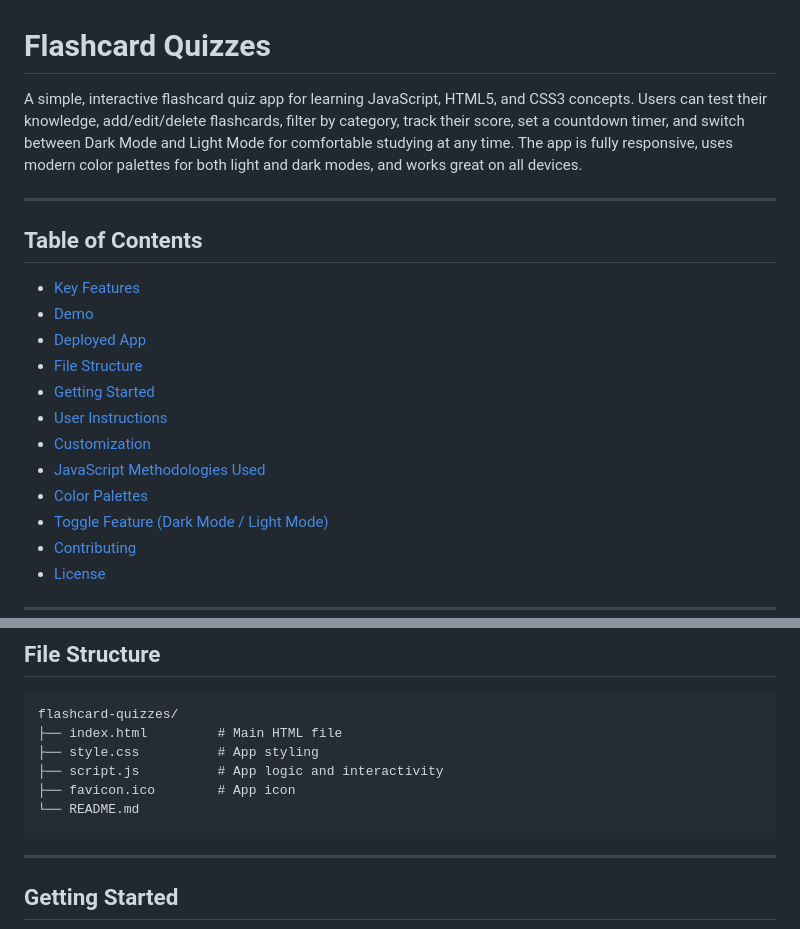
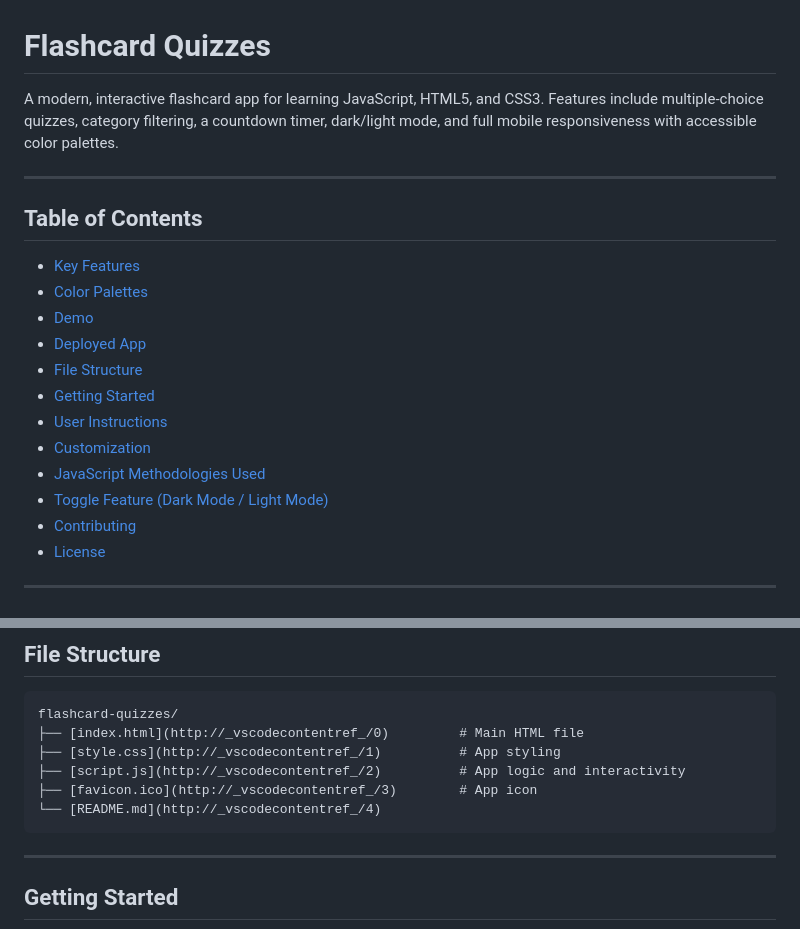
Before and after one commit to Sandhya80/Flashcard-Quizzes, a Markdown page: README.md, 2 parts joined by grey strips. GitHub-like rendering.

Commit message:
updated the contents section and the demo link

````diff
--- a/README.md
+++ b/README.md
@@ -1,12 +1,13 @@
 # Flashcard Quizzes
 
-A simple, interactive flashcard quiz app for learning JavaScript, HTML5, and CSS3 concepts. Users can test their knowledge, add/edit/delete flashcards, filter by category, track their score, set a countdown timer, and switch between Dark Mode and Light Mode for comfortable studying at any time. The app is fully responsive, uses modern color palettes for both light and dark modes, and works great on all devices.
+A modern, interactive flashcard app for learning JavaScript, HTML5, and CSS3. Features include multiple-choice quizzes, category filtering, a countdown timer, dark/light mode, and full mobile responsiveness with accessible color palettes.
 
 ---
 
 ## Table of Contents
 
 - [Key Features](#key-features)
+- [Color Palettes](#color-palettes)
 - [Demo](#demo)
 - [Deployed App](#deployed-app)
 - [File Structure](#file-structure)
@@ -14,7 +15,6 @@ A simple, interactive flashcard quiz app for learning JavaScript, HTML5, and CSS
 - [User Instructions](#user-instructions)
 - [Customization](#customization)
 - [JavaScript Methodologies Used](#javascript-methodologies-used)
-- [Color Palettes](#color-palettes)
 - [Toggle Feature (Dark Mode / Light Mode)](#toggle-feature-dark-mode--light-mode)
 - [Contributing](#contributing)
 - [License](#license)
@@ -69,11 +69,11 @@ You can try the Flashcard Quizzes app live here:
 
 ```plaintext
 flashcard-quizzes/
-├── index.html         # Main HTML file
-├── style.css          # App styling
-├── script.js          # App logic and interactivity
-├── favicon.ico        # App icon
-└── README.md
+├── [index.html](http://_vscodecontentref_/0)         # Main HTML file
+├── [style.css](http://_vscodecontentref_/1)          # App styling
+├── [script.js](http://_vscodecontentref_/2)          # App logic and interactivity
+├── [favicon.ico](http://_vscodecontentref_/3)        # App icon
+└── [README.md](http://_vscodecontentref_/4)
 ```
 
 ---
````
